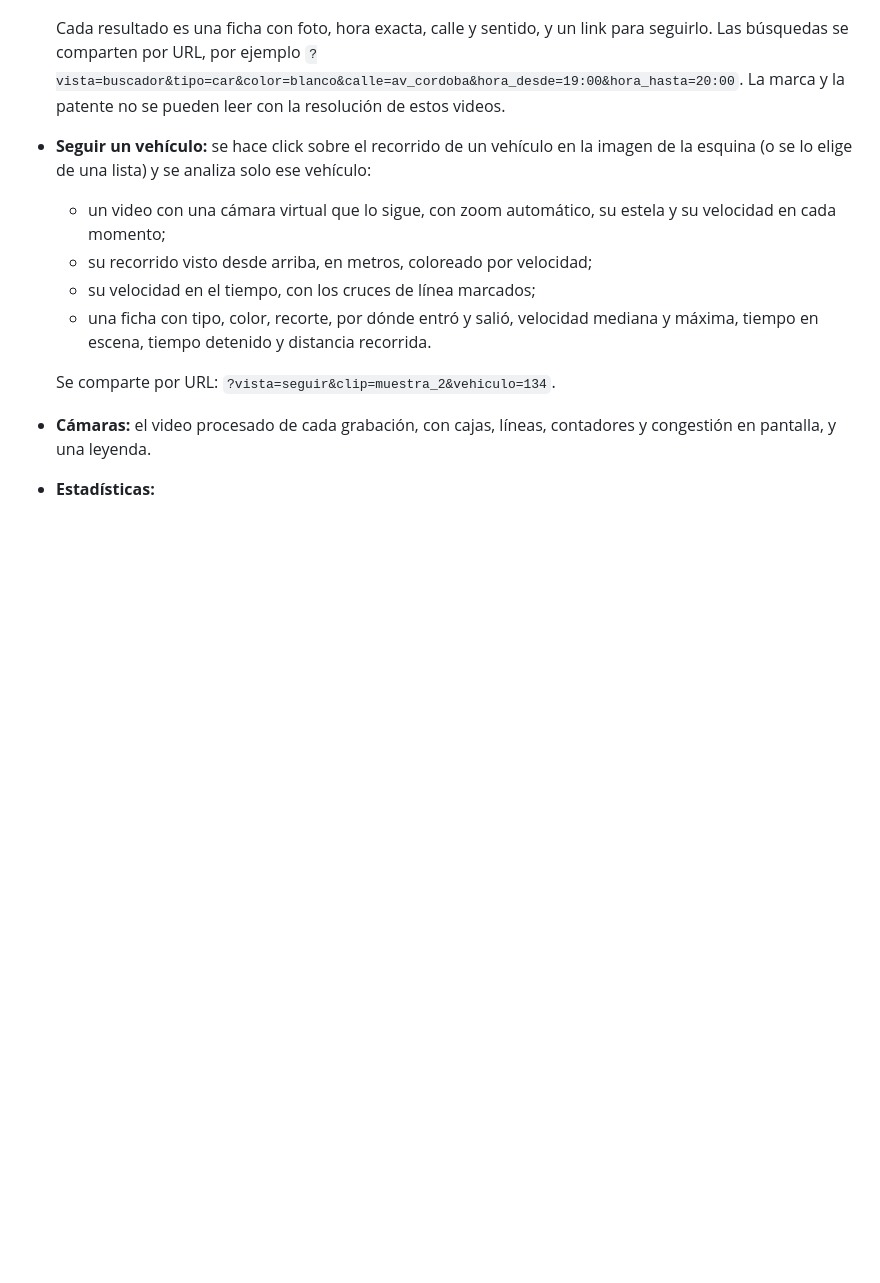
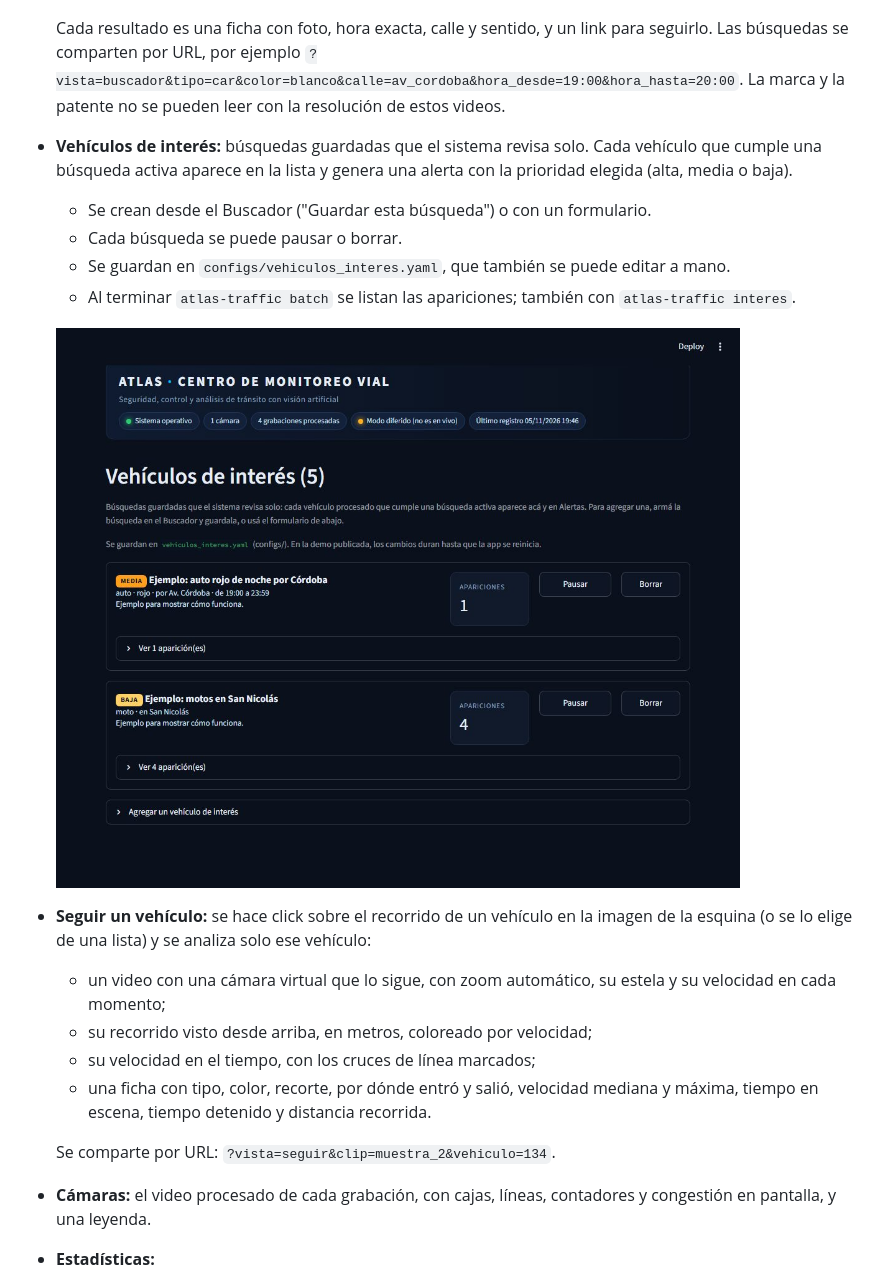
Before and after one commit to licgermancardenas-crypto/ATLAS-TRAFFIC, a Markdown page: README.md, the part around one of its changes. Rendered like a GitHub page; pictures changed too: docs/assets/dashboard_interes.jpg (added); blank space fills up the shorter version.

```diff
--- a/README.md
+++ b/README.md
@@ -82,6 +82,16 @@ grabaciones ya procesadas, no una transmisión en vivo, y lo dice en pantalla.
   seguirlo. Las búsquedas se comparten por URL, por ejemplo
   `?vista=buscador&tipo=car&color=blanco&calle=av_cordoba&hora_desde=19:00&hora_hasta=20:00`.
   La marca y la patente no se pueden leer con la resolución de estos videos.
+- **Vehículos de interés:** búsquedas guardadas que el sistema revisa solo. Cada
+  vehículo que cumple una búsqueda activa aparece en la lista y genera una alerta con la
+  prioridad elegida (alta, media o baja).
+  - Se crean desde el Buscador ("Guardar esta búsqueda") o con un formulario.
+  - Cada búsqueda se puede pausar o borrar.
+  - Se guardan en `configs/vehiculos_interes.yaml`, que también se puede editar a mano.
+  - Al terminar `atlas-traffic batch` se listan las apariciones; también con
+    `atlas-traffic interes`.
+
+  ![Vehículos de interés](docs/assets/dashboard_interes.jpg)
 - **Seguir un vehículo:** se hace click sobre el recorrido de un vehículo en la imagen de
   la esquina (o se lo elige de una lista) y se analiza solo ese vehículo:
   - un video con una cámara virtual que lo sigue, con zoom automático, su estela y su
```
Also changed, not shown: other parts of README.md (+2 -2 lines), docs/assets/dashboard_alertas.jpg, docs/assets/dashboard_control.jpg, 9 other files.
